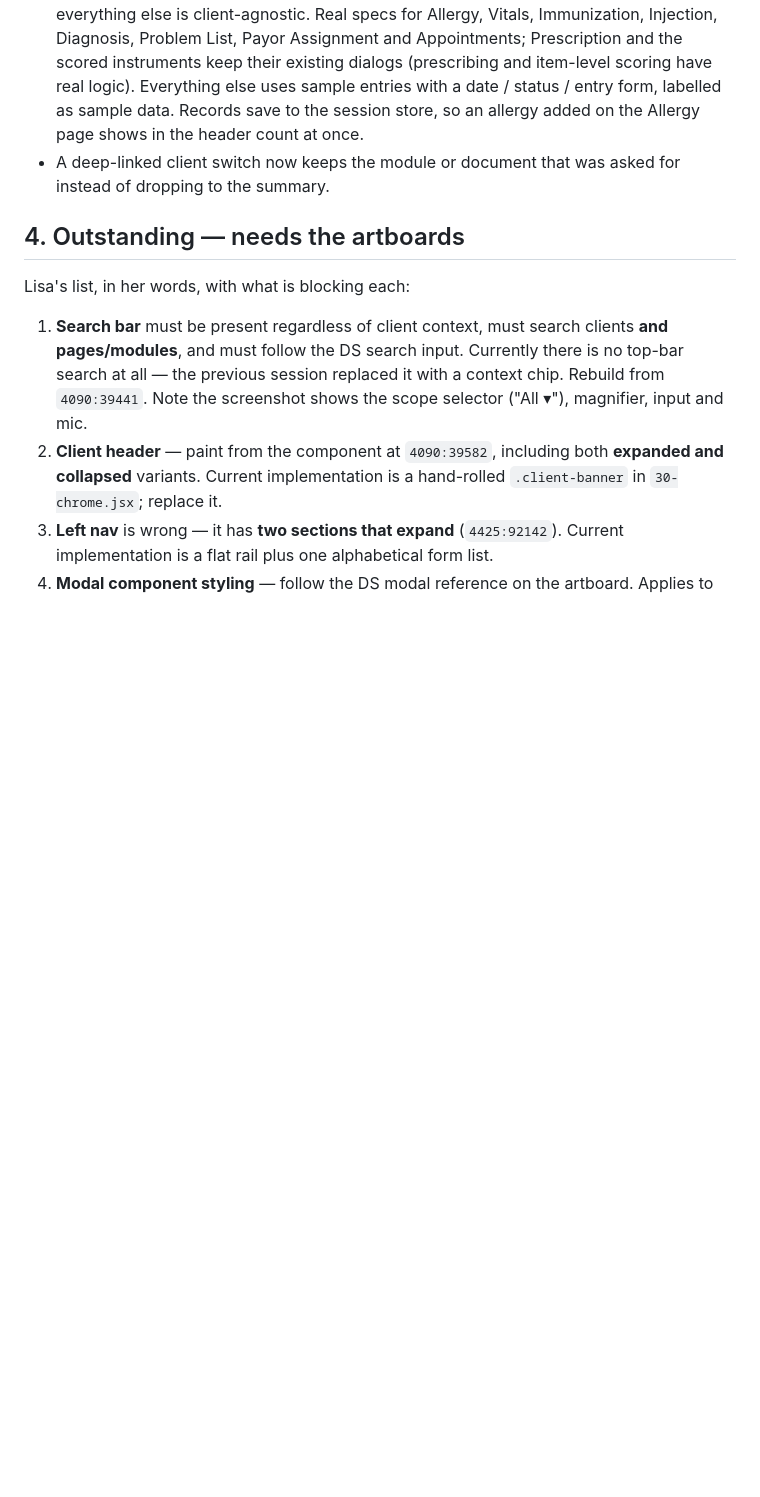
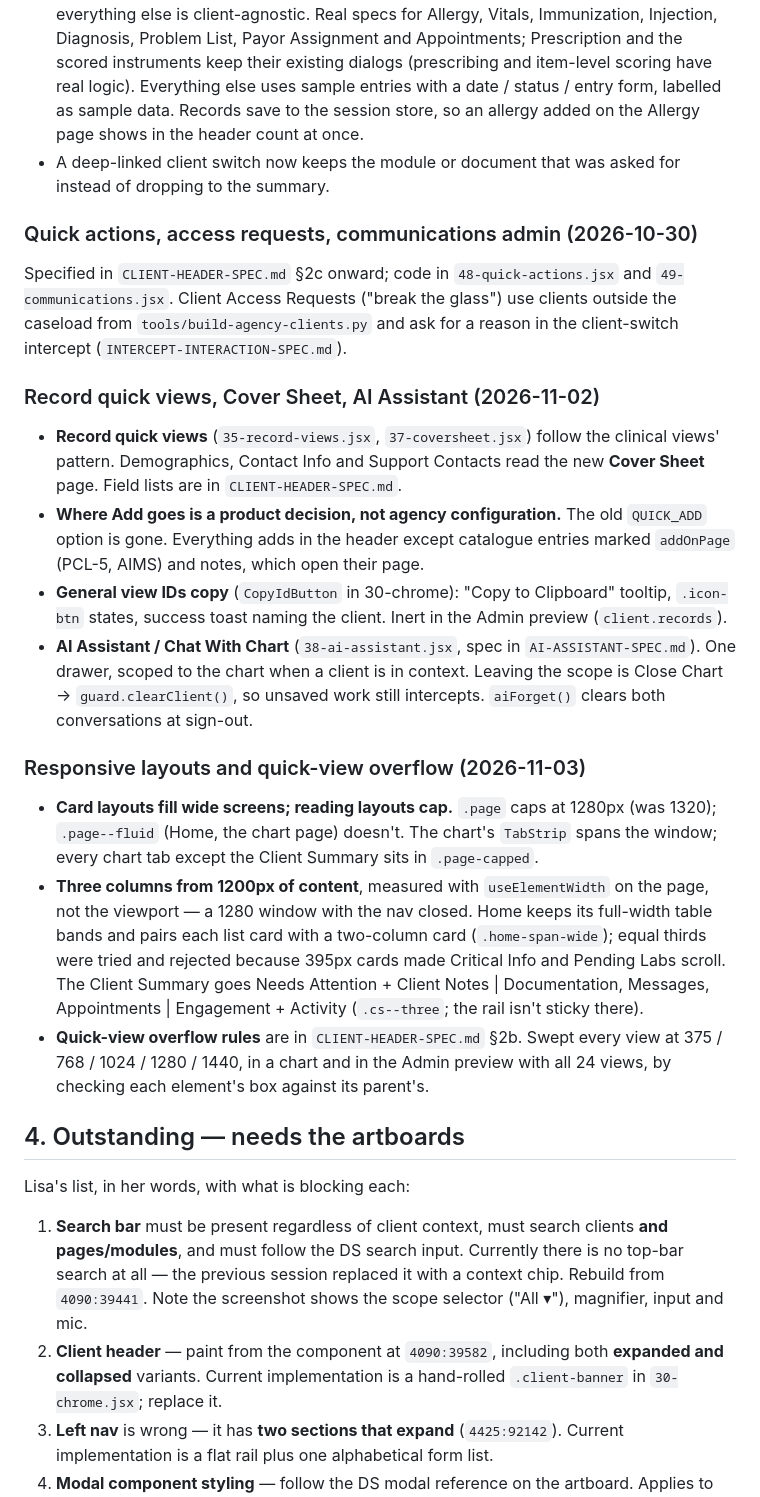
Before and after one commit to footholdtech/AxiomEHRUX, a Markdown page: HANDOFF.md, the part around one of its changes. Rendered like a GitHub page; blank space fills up the shorter version.

```diff
--- a/HANDOFF.md
+++ b/HANDOFF.md
@@ -482,6 +482,46 @@ Behaviour and bug fixes completed and verified in-browser:
 - **Record pages.** Every module and page has a table and an **Add** that opens a form **on the page**, not a dialog, so the loop is visible: typing marks the page dirty, the breadcrumb and nav intercept, Save or Cancel makes it clean. Client modules render inside the chart; everything else is client-agnostic. Real specs for Allergy, Vitals, Immunization, Injection, Diagnosis, Problem List, Payor Assignment and Appointments; Prescription and the scored instruments keep their existing dialogs (prescribing and item-level scoring have real logic). Everything else uses sample entries with a date / status / entry form, labelled as sample data. Records save to the session store, so an allergy added on the Allergy page shows in the header count at once.
 - A deep-linked client switch now keeps the module or document that was asked for instead of dropping to the summary.
 
+### Quick actions, access requests, communications admin (2026-10-30)
+
+Specified in `CLIENT-HEADER-SPEC.md` §2c onward; code in `48-quick-actions.jsx`
+and `49-communications.jsx`. Client Access Requests ("break the glass") use
+clients outside the caseload from `tools/build-agency-clients.py` and ask for a
+reason in the client-switch intercept (`INTERCEPT-INTERACTION-SPEC.md`).
+
+### Record quick views, Cover Sheet, AI Assistant (2026-11-02)
+
+- **Record quick views** (`35-record-views.jsx`, `37-coversheet.jsx`) follow the
+  clinical views' pattern. Demographics, Contact Info and Support Contacts read
+  the new **Cover Sheet** page. Field lists are in `CLIENT-HEADER-SPEC.md`.
+- **Where Add goes is a product decision, not agency configuration.** The old
+  `QUICK_ADD` option is gone. Everything adds in the header except catalogue
+  entries marked `addOnPage` (PCL-5, AIMS) and notes, which open their page.
+- **General view IDs copy** (`CopyIdButton` in 30-chrome): "Copy to Clipboard"
+  tooltip, `.icon-btn` states, success toast naming the client. Inert in the
+  Admin preview (`client.records`).
+- **AI Assistant / Chat With Chart** (`38-ai-assistant.jsx`, spec in
+  `AI-ASSISTANT-SPEC.md`). One drawer, scoped to the chart when a client is in
+  context. Leaving the scope is Close Chart → `guard.clearClient()`, so unsaved
+  work still intercepts. `aiForget()` clears both conversations at sign-out.
+
+### Responsive layouts and quick-view overflow (2026-11-03)
+
+- **Card layouts fill wide screens; reading layouts cap.** `.page` caps at
+  1280px (was 1320); `.page--fluid` (Home, the chart page) doesn't. The chart's
+  `TabStrip` spans the window; every chart tab except the Client Summary sits in
+  `.page-capped`.
+- **Three columns from 1200px of content**, measured with `useElementWidth` on
+  the page, not the viewport — a 1280 window with the nav closed. Home keeps
+  its full-width table bands and pairs each list card with a two-column card
+  (`.home-span-wide`); equal thirds were tried and rejected because 395px cards
+  made Critical Info and Pending Labs scroll. The Client Summary goes
+  Needs Attention + Client Notes | Documentation, Messages, Appointments |
+  Engagement + Activity (`.cs--three`; the rail isn't sticky there).
+- **Quick-view overflow rules** are in `CLIENT-HEADER-SPEC.md` §2b. Swept every
+  view at 375 / 768 / 1024 / 1280 / 1440, in a chart and in the Admin preview
+  with all 24 views, by checking each element's box against its parent's.
+
 ## 4. Outstanding — needs the artboards
 
 Lisa's list, in her words, with what is blocking each:
```
Also changed, not shown: other parts of HANDOFF.md (+16 -11 lines), CLIENT-HEADER-SPEC.md (+8 -1 lines), README.md (+21 -6 lines).
